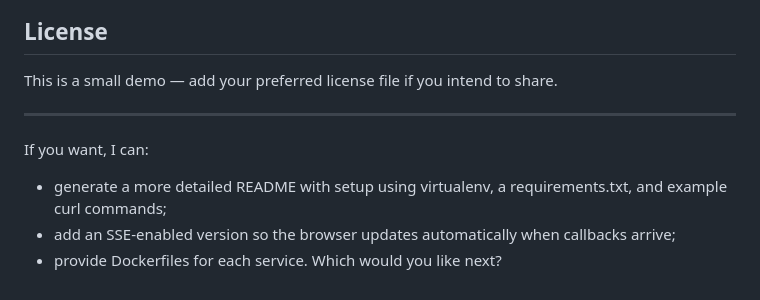
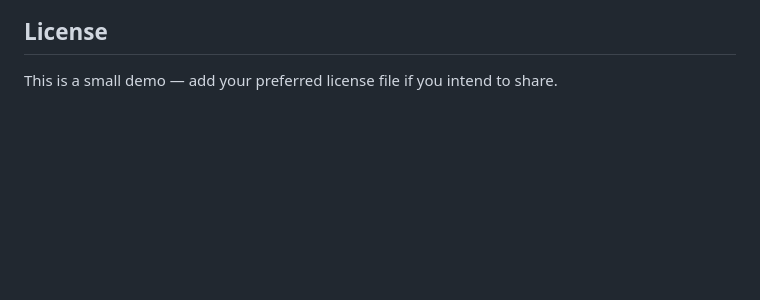
Before and after one commit to vvepretskiy/web-hook-app, a Markdown page: README.md, the part around the change. Drawn GitHub-style; blank space fills up the shorter version.

```diff
--- a/README.md
+++ b/README.md
@@ -87,10 +87,3 @@ python client.py
 
 ## License
 This is a small demo — add your preferred license file if you intend to share.
-
----
-
-If you want, I can:
-- generate a more detailed README with setup using virtualenv, a requirements.txt, and example curl commands;
-- add an SSE-enabled version so the browser updates automatically when callbacks arrive;
-- provide Dockerfiles for each service. Which would you like next?
```
